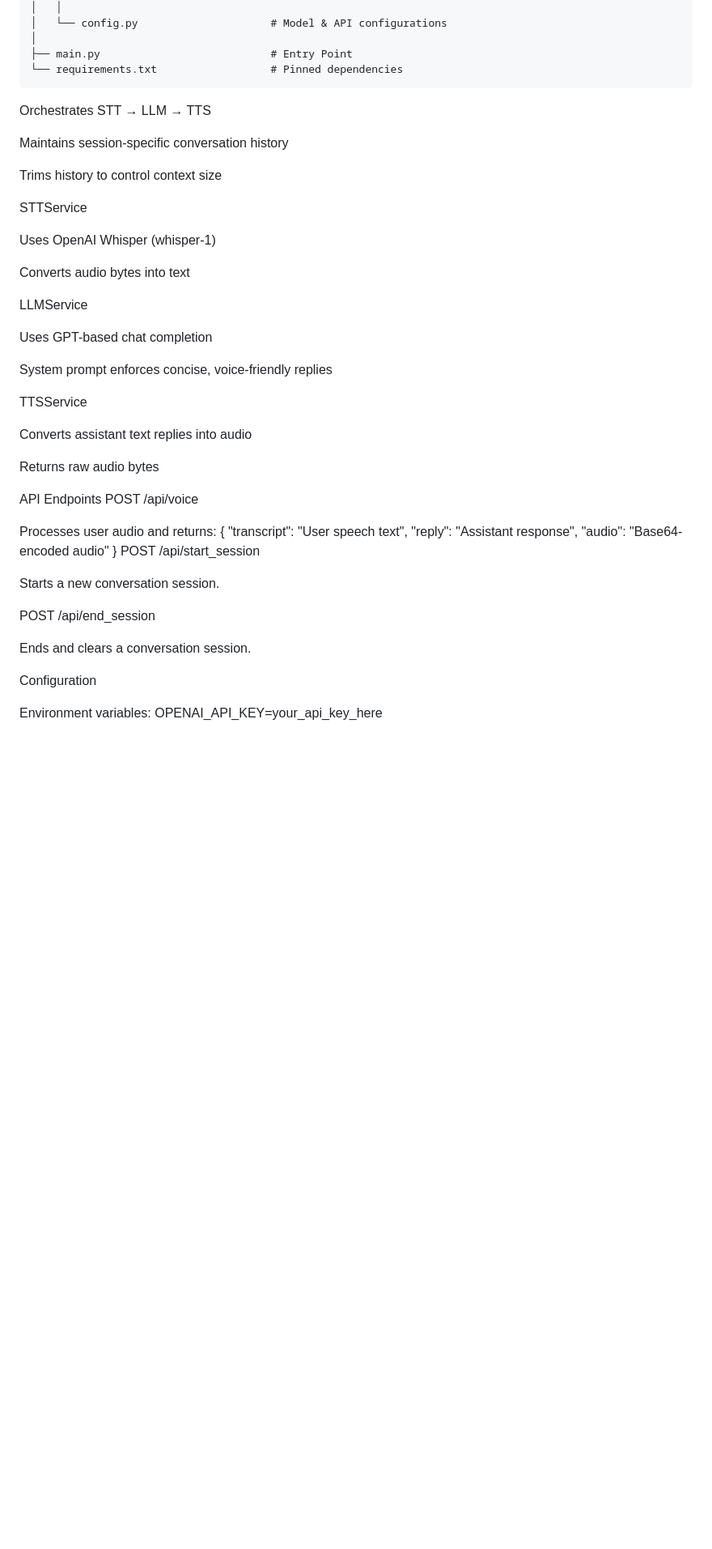
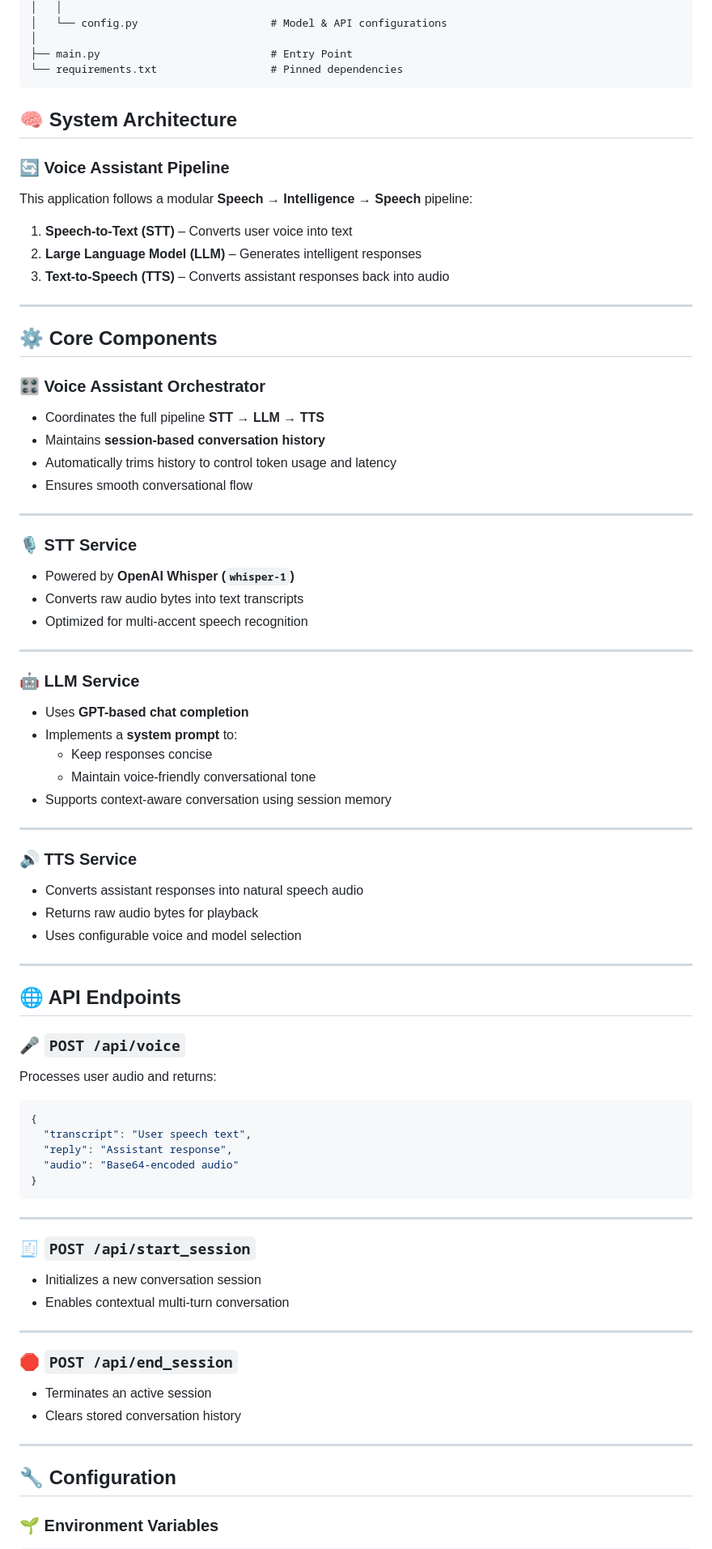
Before and after one commit to SwastiksGautam/Impacto-Voice-AI, a Markdown page: README.md, the part around one of its changes. Shown at 81% size. GitHub-like rendering; blank space fills up the shorter version.

````diff
--- a/README.md
+++ b/README.md
@@ -122,49 +122,79 @@ backend/
 ```
 
 
+## 🧠 System Architecture
 
-Orchestrates STT → LLM → TTS
+### 🔄 Voice Assistant Pipeline
+This application follows a modular **Speech → Intelligence → Speech** pipeline:
 
-Maintains session-specific conversation history
+1. **Speech-to-Text (STT)** – Converts user voice into text
+2. **Large Language Model (LLM)** – Generates intelligent responses
+3. **Text-to-Speech (TTS)** – Converts assistant responses back into audio
 
-Trims history to control context size
+---
 
-STTService
+## ⚙️ Core Components
 
-Uses OpenAI Whisper (whisper-1)
+### 🎛️ Voice Assistant Orchestrator
+- Coordinates the full pipeline **STT → LLM → TTS**
+- Maintains **session-based conversation history**
+- Automatically trims history to control token usage and latency
+- Ensures smooth conversational flow
 
-Converts audio bytes into text
+---
 
-LLMService
+### 🎙️ STT Service
+- Powered by **OpenAI Whisper (`whisper-1`)**
+- Converts raw audio bytes into text transcripts
+- Optimized for multi-accent speech recognition
 
-Uses GPT-based chat completion
+---
 
-System prompt enforces concise, voice-friendly replies
+### 🤖 LLM Service
+- Uses **GPT-based chat completion**
+- Implements a **system prompt** to:
+  - Keep responses concise
+  - Maintain voice-friendly conversational tone
+- Supports context-aware conversation using session memory
 
-TTSService
+---
 
-Converts assistant text replies into audio
+### 🔊 TTS Service
+- Converts assistant responses into natural speech audio
+- Returns raw audio bytes for playback
+- Uses configurable voice and model selection
 
-Returns raw audio bytes
+---
 
-API Endpoints
-POST /api/voice
+## 🌐 API Endpoints
 
+### 🎤 `POST /api/voice`
 Processes user audio and returns:
+
+```json
 {
   "transcript": "User speech text",
   "reply": "Assistant response",
   "audio": "Base64-encoded audio"
 }
-POST /api/start_session
+```
 
-Starts a new conversation session.
+---
 
-POST /api/end_session
+### 🧾 `POST /api/start_session`
+- Initializes a new conversation session
+- Enables contextual multi-turn conversation
 
-Ends and clears a conversation session.
+---
 
-Configuration
+### 🛑 `POST /api/end_session`
+- Terminates an active session
+- Clears stored conversation history
 
-Environment variables:
+---
+
+## 🔧 Configuration
+
+### 🌱 Environment Variables
+```
 OPENAI_API_KEY=your_api_key_here
````
Also changed, not shown: other parts of README.md (+42 -38 lines).
